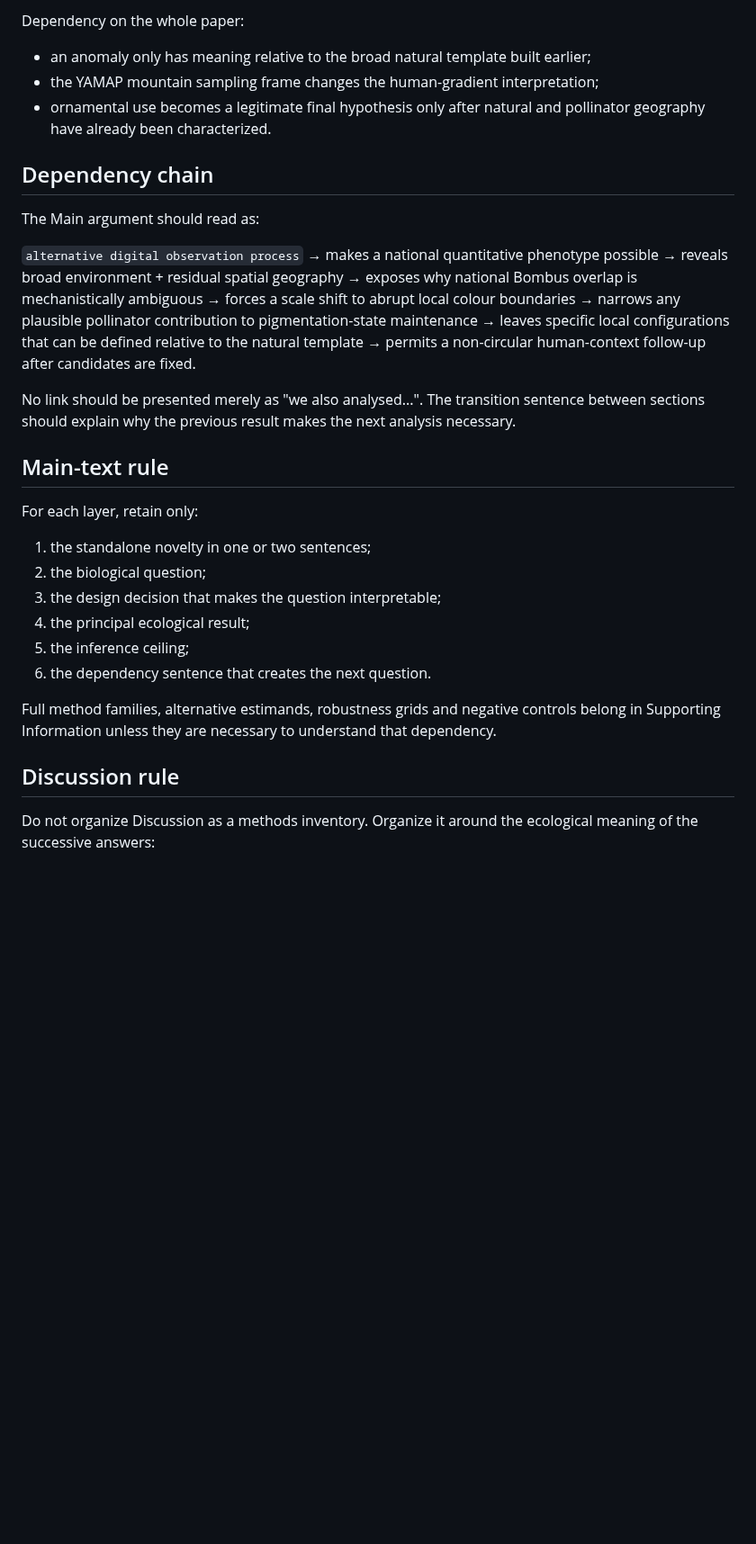
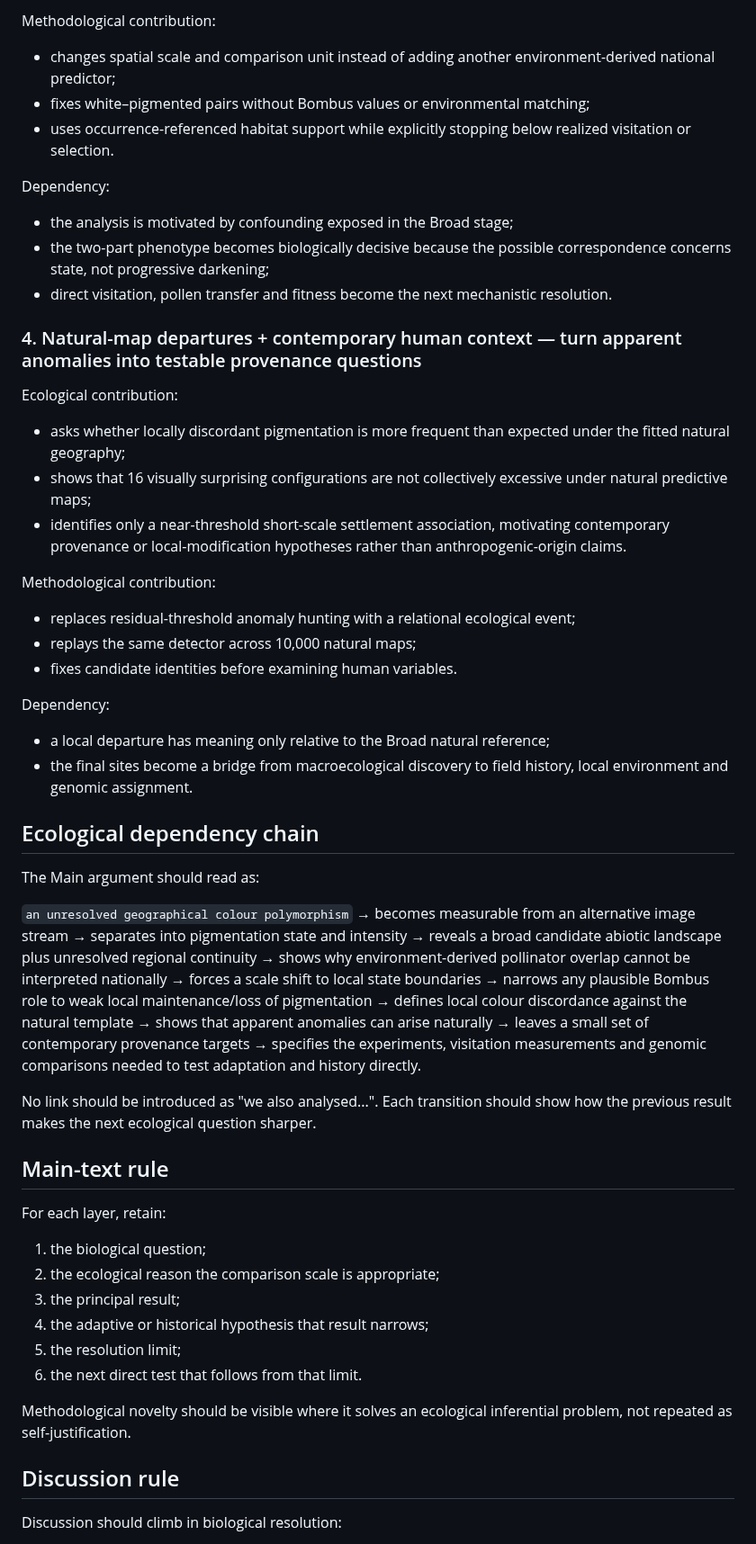
Before and after one commit to zuizui0223/hotarubukuro, a Markdown page: submission/jbi/JBI_narrative_dependency_architecture.md, the part around one of its changes. Shown at 90% size. GitHub-like rendering; blank space fills up the shorter version.

```diff
--- a/submission/jbi/JBI_narrative_dependency_architecture.md
+++ b/submission/jbi/JBI_narrative_dependency_architecture.md
@@ -58,38 +54,62 @@ Standalone contribution:
 
-Dependency on the whole paper:
-- an anomaly only has meaning relative to the broad natural template built earlier;
-- the YAMAP mountain sampling frame changes the human-gradient interpretation;
-- ornamental use becomes a legitimate final hypothesis only after natural and pollinator geography have already been characterized.
+Methodological contribution:
+- changes spatial scale and comparison unit instead of adding another environment-derived national predictor;
+- fixes white–pigmented pairs without Bombus values or environmental matching;
+- uses occurrence-referenced habitat support while explicitly stopping below realized visitation or selection.
 
-## Dependency chain
+Dependency:
+- the analysis is motivated by confounding exposed in the Broad stage;
+- the two-part phenotype becomes biologically decisive because the possible correspondence concerns state, not progressive darkening;
+- direct visitation, pollen transfer and fitness become the next mechanistic resolution.
+
+### 4. Natural-map departures + contemporary human context — turn apparent anomalies into testable provenance questions
+
+Ecological contribution:
+- asks whether locally discordant pigmentation is more frequent than expected under the fitted natural geography;
+- shows that 16 visually surprising configurations are not collectively excessive under natural predictive maps;
+- identifies only a near-threshold short-scale settlement association, motivating contemporary provenance or local-modification hypotheses rather than anthropogenic-origin claims.
+
+Methodological contribution:
+- replaces residual-threshold anomaly hunting with a relational ecological event;
+- replays the same detector across 10,000 natural maps;
+- fixes candidate identities before examining human variables.
+
+Dependency:
+- a local departure has meaning only relative to the Broad natural reference;
+- the final sites become a bridge from macroecological discovery to field history, local environment and genomic assignment.
+
+## Ecological dependency chain
 
 The Main argument should read as:
 
-`alternative digital observation process`
-→ makes a national quantitative phenotype possible
-→ reveals broad environment + residual spatial geography
-→ exposes why national Bombus overlap is mechanistically ambiguous
-→ forces a scale shift to abrupt local colour boundaries
-→ narrows any plausible pollinator contribution to pigmentation-state maintenance
-→ leaves specific local configurations that can be defined relative to the natural template
-→ permits a non-circular human-context follow-up after candidates are fixed.
+`an unresolved geographical colour polymorphism`
+→ becomes measurable from an alternative image stream
+→ separates into pigmentation state and intensity
+→ reveals a broad candidate abiotic landscape plus unresolved regional continuity
+→ shows why environment-derived pollinator overlap cannot be interpreted nationally
+→ forces a scale shift to local state boundaries
+→ narrows any plausible Bombus role to weak local maintenance/loss of pigmentation
+→ defines local colour discordance against the natural template
+→ shows that apparent anomalies can arise naturally
+→ leaves a small set of contemporary provenance targets
+→ specifies the experiments, visitation measurements and genomic comparisons needed to test adaptation and history directly.
 
-No link should be presented merely as "we also analysed...". The transition sentence between sections should explain why the previous result makes the next analysis necessary.
+No link should be introduced as "we also analysed...". Each transition should show how the previous result makes the next ecological question sharper.
 
 ## Main-text rule
 
-For each layer, retain only:
+For each layer, retain:
 
-1. the standalone novelty in one or two sentences;
-2. the biological question;
-3. the design decision that makes the question interpretable;
-4. the principal ecological result;
-5. the inference ceiling;
-6. the dependency sentence that creates the next question.
+1. the biological question;
+2. the ecological reason the comparison scale is appropriate;
+3. the principal result;
+4. the adaptive or historical hypothesis that result narrows;
+5. the resolution limit;
+6. the next direct test that follows from that limit.
 
-Full method families, alternative estimands, robustness grids and negative controls belong in Supporting Information unless they are necessary to understand that dependency.
+Methodological novelty should be visible where it solves an ecological inferential problem, not repeated as self-justification.
 
 ## Discussion rule
 
-Do not organize Discussion as a methods inventory. Organize it around the ecological meaning of the successive answers:
+Discussion should climb in biological resolution:
 
```
Also changed, not shown: other parts of submission/jbi/JBI_narrative_dependency_architecture.md (+43 -46 lines).
